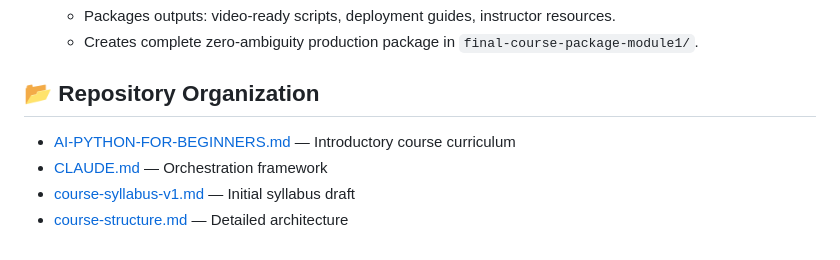
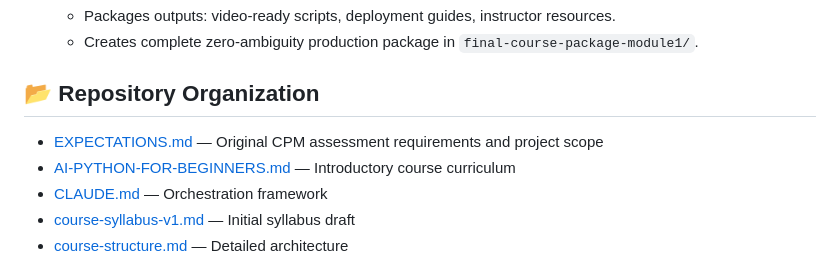
Before and after one commit to nickmccarty/cpm-assessment, a Markdown page: README.md, the part around the change. Rendered like a GitHub page.

Commit message:
revised README; added EXPECTATIONS.md

```diff
--- a/README.md
+++ b/README.md
@@ -72,6 +72,7 @@ The **automation framework** is codified in [`CLAUDE.md`](./CLAUDE.md). It defin
 
 ## 📂 Repository Organization
 
+- [EXPECTATIONS.md](./EXPECTATIONS.md) — Original CPM assessment requirements and project scope
 - [AI-PYTHON-FOR-BEGINNERS.md](./AI-PYTHON-FOR-BEGINNERS.md) — Introductory course curriculum
 - [CLAUDE.md](./CLAUDE.md) — Orchestration framework
 - [course-syllabus-v1.md](./course-syllabus-v1.md) — Initial syllabus draft
```
